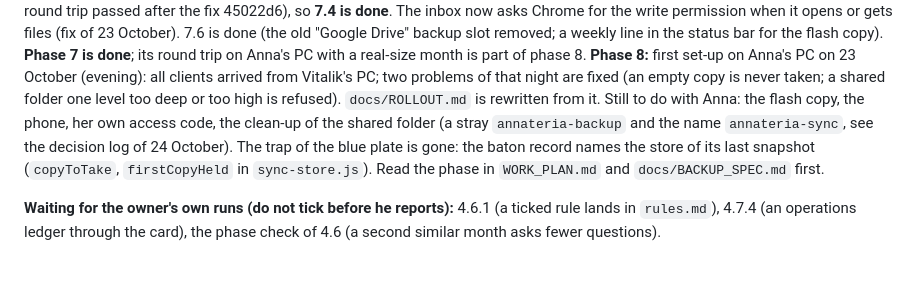
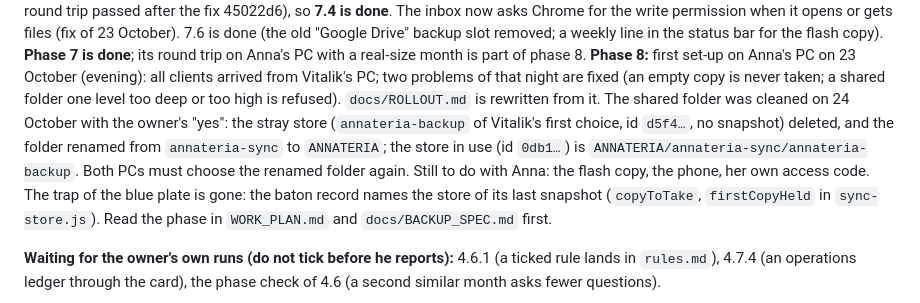
Before and after one commit to vitaliksh/annateria, a Markdown page: docs/HANDOFF.md, the part around the change. GitHub-like rendering; blank space fills up the shorter version.

Commit message:
Docs: the shared folder cleaned and renamed to ANNATERIA
Co-Authored-By: Claude Opus 5.5 <noreply@anthropic.com>

```diff
--- a/docs/HANDOFF.md
+++ b/docs/HANDOFF.md
@@ -24,8 +24,10 @@ The inbox now asks Chrome for the write permission when it opens or gets files (
 slot removed; a weekly line in the status bar for the flash copy). **Phase 7 is done**; its round trip on Anna's PC with a real-size
 month is part of phase 8. **Phase 8:** first set-up on Anna's PC on 23 October (evening): all clients arrived from Vitalik's PC; two problems of that
 night are fixed (an empty copy is never taken; a shared folder one level too deep or too high is refused). `docs/ROLLOUT.md` is
-rewritten from it. Still to do with Anna: the flash copy, the phone, her own access code, the clean-up of the shared folder
-(a stray `annateria-backup` and the name `annateria-sync`, see the decision log of 24 October). The trap
+rewritten from it. The shared folder was cleaned on 24 October with the owner's "yes": the stray store (`annateria-backup` of
+Vitalik's first choice, id `d5f4…`, no snapshot) deleted, and the folder renamed from `annateria-sync` to `ANNATERIA`; the store in
+use (id `0db1…`) is `ANNATERIA/annateria-sync/annateria-backup`. Both PCs must choose the renamed folder again. Still to do with
+Anna: the flash copy, the phone, her own access code. The trap
 of the blue plate is gone: the baton record names the store of its last snapshot (`copyToTake`, `firstCopyHeld` in `sync-store.js`). Read the phase in
 `WORK_PLAN.md` and `docs/BACKUP_SPEC.md` first.
 
```
